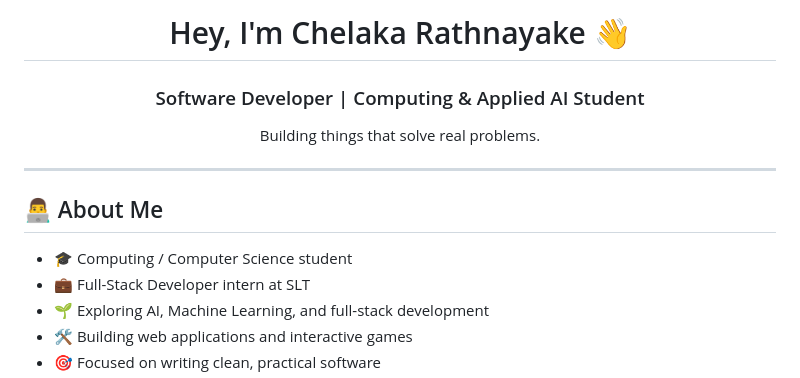
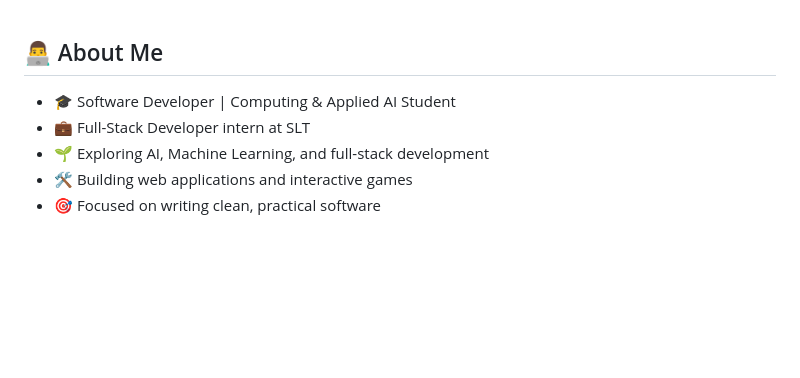
Before and after one commit to Chelaka-Rathnayake/Chelaka-Rathnayake, a Markdown page: README.md, the part around the change. GitHub-like rendering; blank space fills up the shorter version.

Commit message:
Revise README to update personal information
Removed introductory section and updated about me details.

```diff
--- a/README.md
+++ b/README.md
@@ -1,18 +1,7 @@
-
-<div align="center">
-
-# Hey, I'm Chelaka Rathnayake 👋
-
-### Software Developer | Computing & Applied AI Student
-
-Building things that solve real problems.
-</div>
-
----
 
 ## 👨‍💻 About Me
 
-- 🎓 Computing / Computer Science student
+- 🎓 Software Developer | Computing & Applied AI Student
 - 💼 Full-Stack Developer intern at SLT
 - 🌱 Exploring AI, Machine Learning, and full-stack development
 - 🛠️ Building web applications and interactive games
```
